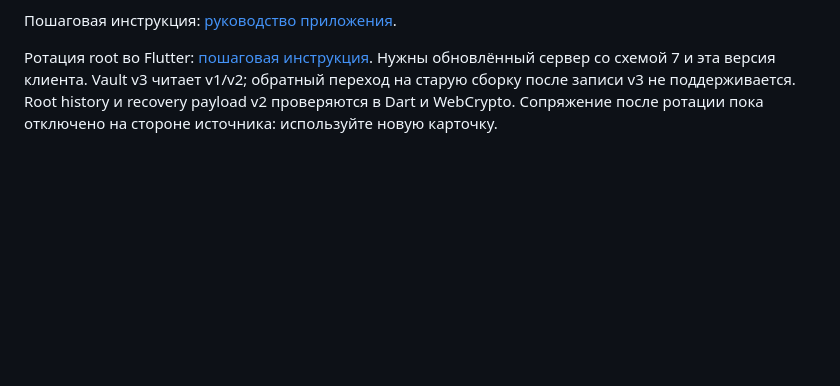
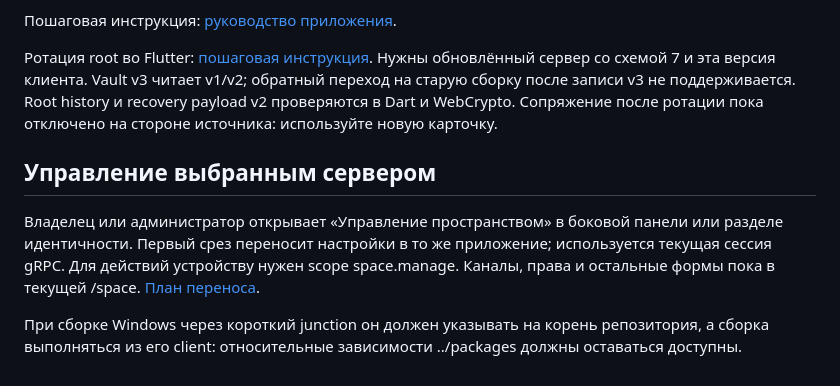
Before and after one commit to space-protocol-project/space-protocol, a Markdown page: client/README.md, the part around the change. Rendered like a GitHub page; blank space fills up the shorter version.

Commit message:
Документировать первый общий экран управления и проверенный снимок

```diff
--- a/client/README.md
+++ b/client/README.md
@@ -103,3 +103,9 @@ ACL отдельных разделов, несколько одновремен
 Пошаговая инструкция: [руководство приложения](../docs/APPLICATION-GUIDE.md).
 
 Ротация root во Flutter: [пошаговая инструкция](../docs/APPLICATION-GUIDE.md#смена-корневого-ключа-во-flutter). Нужны обновлённый сервер со схемой 7 и эта версия клиента. Vault v3 читает v1/v2; обратный переход на старую сборку после записи v3 не поддерживается. Root history и recovery payload v2 проверяются в Dart и WebCrypto. Сопряжение после ротации пока отключено на стороне источника: используйте новую карточку.
+
+## Управление выбранным сервером
+
+Владелец или администратор открывает «Управление пространством» в боковой панели или разделе идентичности. Первый срез переносит настройки в то же приложение; используется текущая сессия gRPC. Для действий устройству нужен scope space.manage. Каналы, права и остальные формы пока в текущей /space. [План переноса](../docs/adr/025-unified-administration.md).
+
+При сборке Windows через короткий junction он должен указывать на корень репозитория, а сборка выполняться из его client: относительные зависимости ../packages должны оставаться доступны.
```
Also changed, not shown: docs/ADMIN-GUIDE.md (+4 -0 lines), docs/adr/025-unified-administration.md (+1 -1 lines), docs/assets/admin-module/space-flutter-admin.png (added).
